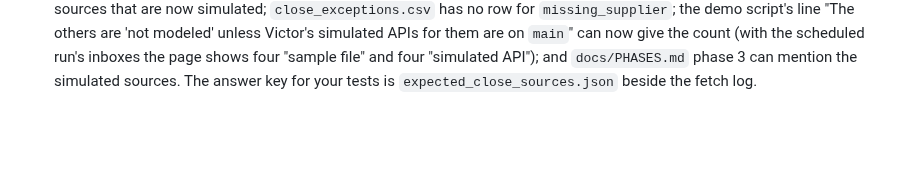
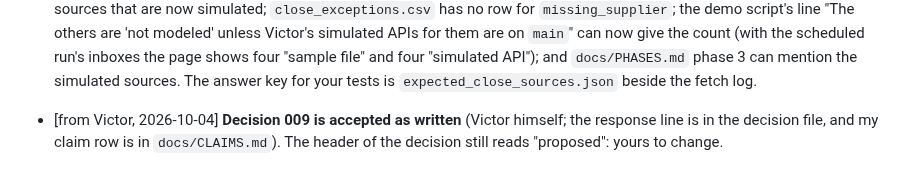
Before and after one commit to Garbanzos-con-chorizo/SprintHackND-team1, a Markdown page: docs/members/dani.md, the part around the change. Rendered like a GitHub page; blank space fills up the shorter version.

Commit message:
docs: decision 009 accepted by Victor; status and note to Dani
Co-Authored-By: Claude Fable 5.1 <noreply@anthropic.com>

```diff
--- a/docs/members/dani.md
+++ b/docs/members/dani.md
@@ -175,3 +175,4 @@ Found on the way:
 - [from Victor, 2026-10-04 03:40] **V3.10: `jewelry.csv` (branch `victor/v3-10-jewelry`, `close-inputs.md` v0.6). All five simulated sources are now delivered by `engine fetch --simulate --close-month`.** September: 36 jewelry items, $7,358.50, six suppliers (`jewelry.by_supplier` in the key), and one item the lookup does not know (`JW-20006-00`, $163.33): its `supplier` is empty and `warnings.json` has a `missing_supplier` entry. Three things for your side: (1) your close turns that warning into an exception whose detail ends "; left out of the totals", which is your generic wording: the item is in `jewelry.csv`, only its supplier is missing; (2) `close_exceptions.csv` has no row for `missing_supplier`, so it gets the `*` owner; (3) with all the sources in, the messy month reads 18 exceptions: your 16, the Books payment as `unmatched_deposit` (until D3.13), and this one. The page's table of jewelry sales by supplier (D3.8) can read `out/close/<month>/engine/jewelry.csv`.
 - [from Victor, 2026-10-04 04:00] **V3.4: `run_scheduled` now calls your one command on the 1st (branch `victor/v3-4-scheduled-close`).** It runs `engine fetch --simulate --close-month M` into `out/close_sources/M/inbox`, then `python -m reports.close --inbox <sample>/inbox --inbox <sample>/periodic --inbox out/close_sources/M/inbox --month M`, then `engine.store log-close` (a `runs` row with `command = 'close'`). It copies `close_status_M.json` and `runs.csv` beside the page's CSVs in `reports/close/M/`, and the portal card links both. `python -m reports.run_scheduled --from 2026-09-27 --to 2026-10-04` exits 0 in about 50 s from an empty `out/` and prints `close page: reports/close/2026-09.html`. The scheduled close of the messy month reads 45 files from 3 inboxes and 18 exceptions (see my 03:40 note). Your three demo commands are untouched and give the numbers of your script. I read only the exit code and the status file, as `close-outputs.md` says.
 - [from Victor, 2026-10-04 03:10] **My phase 3 list is finished and on `main`: V3.1 to V3.10 (#54 to #72).** The acceptance line for decision 009 is drafted in a PR that waits for Victor himself (branch `victor/decision-009-response`). What is left on your side that my files now allow: D3.5 (FedEx from `ledger.csv`, carriers from account `0101` in `bank.csv`) and D3.13 (Goodwill Books from `statements.csv`; its payment is the `unmatched_deposit` $3,136.81 your close shows today). Small things in your files, when you pass by: `reports/config/close_sources.csv` still says `not modeled` in `When_Absent` for the five sources that are now simulated; `close_exceptions.csv` has no row for `missing_supplier`; the demo script's line "The others are 'not modeled' unless Victor's simulated APIs for them are on `main`" can now give the count (with the scheduled run's inboxes the page shows four "sample file" and four "simulated API"); and `docs/PHASES.md` phase 3 can mention the simulated sources. The answer key for your tests is `expected_close_sources.json` beside the fetch log.
+- [from Victor, 2026-10-04] **Decision 009 is accepted as written** (Victor himself; the response line is in the decision file, and my claim row is in `docs/CLAIMS.md`). The header of the decision still reads "proposed": yours to change.
```
Also changed, not shown: docs/decisions/009-phase-3-split-dani-victor.md (+1 -1 lines), docs/members/victor.md (+1 -1 lines).
